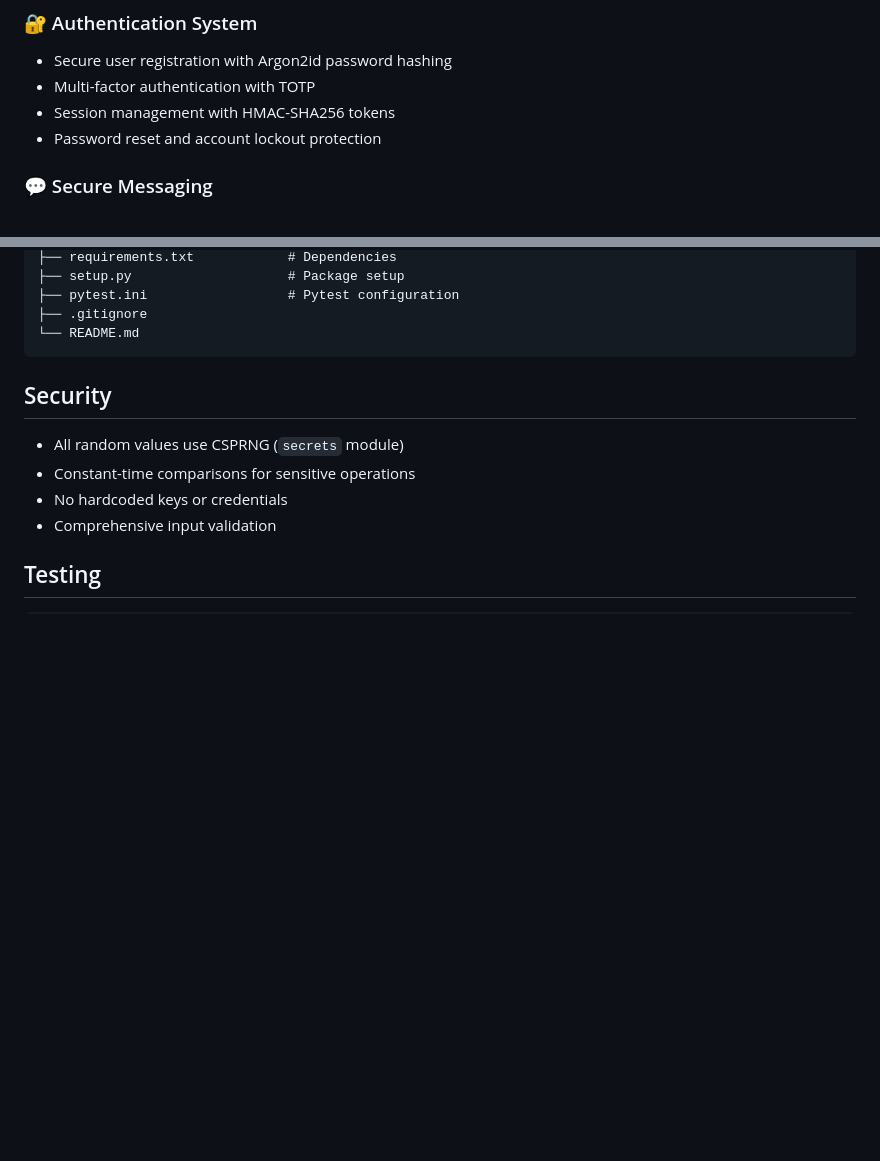
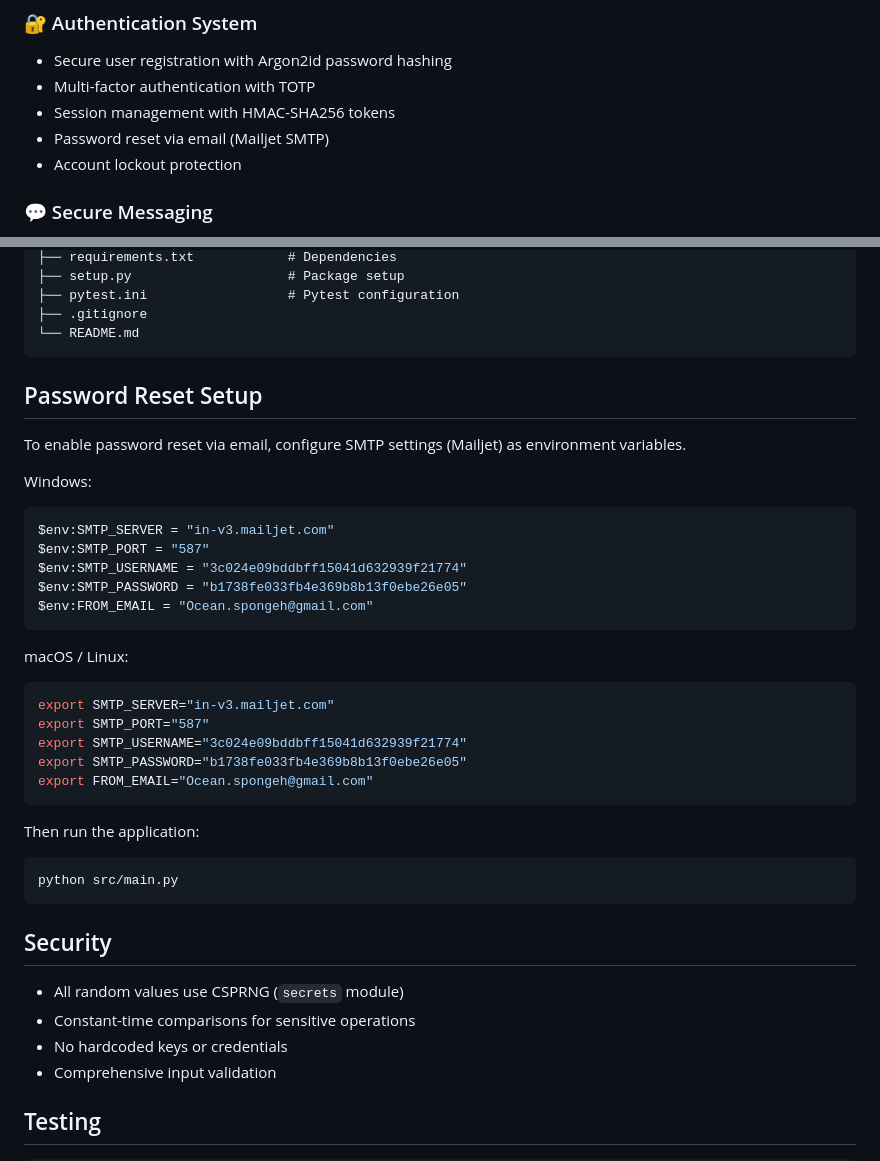
Before and after one commit to KIAMOOO/Final-Exam-Project, a Markdown page: README.md, 2 parts joined by grey strips. Drawn GitHub-style; blank space fills up the shorter version.

Commit message:
Enhance README with password reset and security details
Added password reset functionality via email using Mailjet SMTP. Updated security features and installation instructions.

````diff
--- a/README.md
+++ b/README.md
@@ -8,7 +8,8 @@ A comprehensive cryptographic toolkit providing secure messaging, file encryptio
 - Secure user registration with Argon2id password hashing
 - Multi-factor authentication with TOTP
 - Session management with HMAC-SHA256 tokens
-- Password reset and account lockout protection
+- Password reset via email (Mailjet SMTP)
+- Account lockout protection
 
 ### 💬 Secure Messaging
 - End-to-end encryption using ECDH key exchange
@@ -103,6 +104,32 @@ cryptovault/
 └── README.md
 ```
 
+## Password Reset Setup
+
+To enable password reset via email, configure SMTP settings (Mailjet) as environment variables.
+
+Windows:
+```bash
+$env:SMTP_SERVER = "in-v3.mailjet.com"
+$env:SMTP_PORT = "587"
+$env:SMTP_USERNAME = "3c024e09bddbff15041d632939f21774"
+$env:SMTP_PASSWORD = "b1738fe033fb4e369b8b13f0ebe26e05"
+$env:FROM_EMAIL = "Ocean.spongeh@gmail.com"
+```
+macOS / Linux:
+```bash
+export SMTP_SERVER="in-v3.mailjet.com"
+export SMTP_PORT="587"
+export SMTP_USERNAME="3c024e09bddbff15041d632939f21774"
+export SMTP_PASSWORD="b1738fe033fb4e369b8b13f0ebe26e05"
+export FROM_EMAIL="Ocean.spongeh@gmail.com"
+```
+
+Then run the application:
+
+```bash
+python src/main.py
+```
 
 ## Security
 
````
